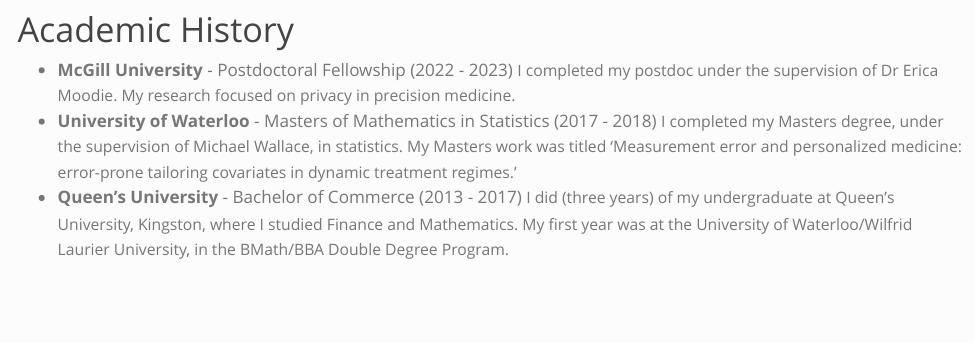
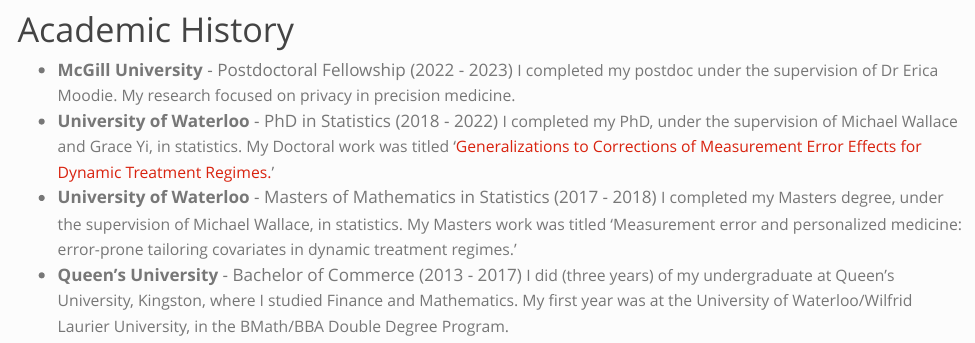
Before and after one commit to DylanSpicker/personal-site, a Quarto document (index.qmd): the page in a window 1100 px wide, from 190 px down. Rendered offline with R 4.5, knitr and Pandoc in place of Quarto, with nearby package versions.

Commit message:
Update homepage to have PhD work.

```diff
--- a/index.qmd
+++ b/index.qmd
@@ -25,6 +25,7 @@
 ::: {.g-col-lg-12 .g-col-12 .px-2}
 # Academic History
 - **McGill University** - Postdoctoral Fellowship (2022 - 2023) <small class='fw-light d-block my-2'>I completed my postdoc under the supervision of Dr Erica Moodie. My research focused on privacy in precision medicine.</small>
+- **University of Waterloo** - PhD in Statistics (2018 - 2022) <small class='fw-light d-block my-2'>I completed my PhD, under the supervision of Michael Wallace and Grace Yi, in statistics. My Doctoral work was titled ‘[Generalizations to Corrections of Measurement Error Effects for Dynamic Treatment Regimes.](https://uwspace.uwaterloo.ca/handle/10012/18581)’</small>
 - **University of Waterloo** - Masters of Mathematics in Statistics (2017 - 2018) <small class='fw-light d-block my-2'>I completed my Masters degree, under the supervision of Michael Wallace, in statistics. My Masters work was titled ‘Measurement error and personalized medicine: error-prone tailoring covariates in dynamic treatment regimes.’</small>
 - **Queen's University** - Bachelor of Commerce (2013 - 2017) <small class='fw-light d-block my-2'>I did (three years) of my undergraduate at Queen’s University, Kingston, where I studied Finance and Mathematics. My first year was at the University of Waterloo/Wilfrid Laurier University, in the BMath/BBA Double Degree Program.</small>
 :::
```
